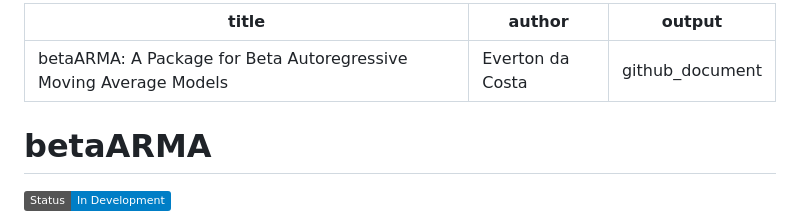
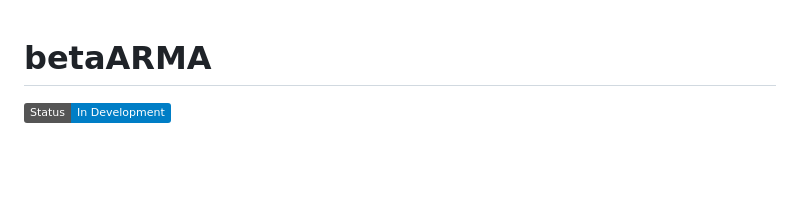
Before and after one commit to Everton-da-Costa/betaARMA, a Markdown page: README.md, the part around the change. Drawn GitHub-style; badges without logos; blank space fills up the shorter version.

Commit message:
docs(README) remove header

```diff
--- a/README.md
+++ b/README.md
@@ -1,9 +1,3 @@
----
-title: "betaARMA: A Package for Beta Autoregressive Moving Average Models"
-author: "Everton da Costa"
-output: github_document
----
-
 # betaARMA
 
 [![Status](https://img.shields.io/badge/Status-In_Development-blue.svg)](https://github.com/Everton-da-Costa/betaARMA)
```
